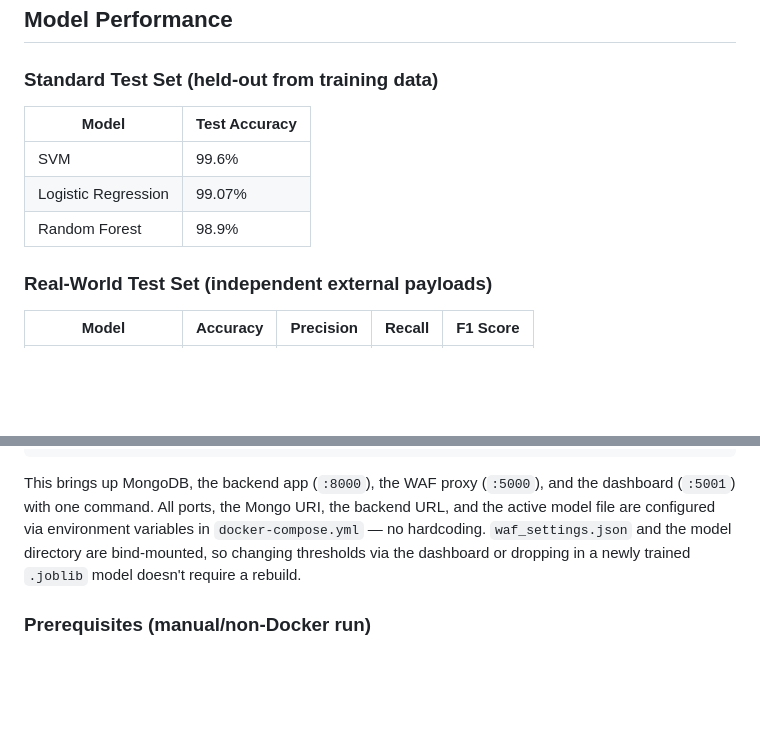
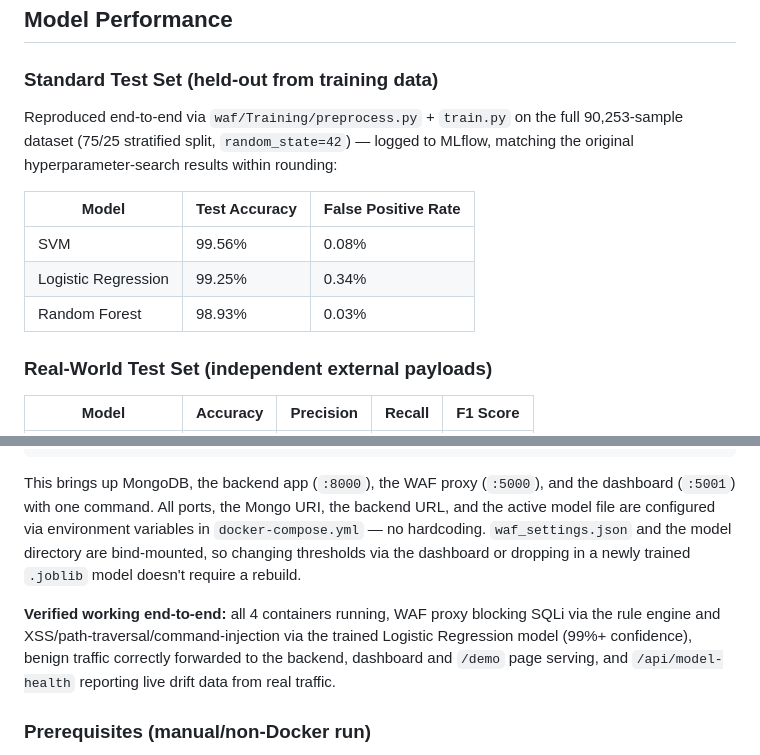
Before and after one commit to Ali-Sherazii/AegisVault, a Markdown page: README.md, 2 parts joined by grey strips. Rendered like a GitHub page; blank space fills up the shorter version.

Commit message:
Update README with real training results and verified Docker status
Replaces the Standard Test Set table with numbers from an actual full
run of waf/Training/preprocess.py + train.py against the real 90,253-
sample dataset (matches the documented figures within rounding), adds
a false-positive-rate column, and notes the Docker stack has been
verified end-to-end: all 4 containers healthy, rules blocking SQLi,
the real trained LR model blocking XSS/path-traversal/cmdi at 99%+
confidence, benign traffic forwarded correctly, and /api/model-health
reporting live drift data.

Co-Authored-By: Claude Sonnet 5 <noreply@anthropic.com>

````diff
--- a/README.md
+++ b/README.md
@@ -211,11 +211,15 @@ Early testing with only the ECML/PKDD dataset produced a 23%+ false positive rat
 
 ### Standard Test Set (held-out from training data)
 
-| Model | Test Accuracy |
-|-------|--------------|
-| SVM | 99.6% |
-| Logistic Regression | 99.07% |
-| Random Forest | 98.9% |
+Reproduced end-to-end via `waf/Training/preprocess.py` + `train.py` on the full 90,253-sample dataset (75/25
+stratified split, `random_state=42`) — logged to MLflow, matching the original hyperparameter-search results within
+rounding:
+
+| Model | Test Accuracy | False Positive Rate |
+|-------|--------------|---------------------|
+| SVM | 99.56% | 0.08% |
+| Logistic Regression | 99.25% | 0.34% |
+| Random Forest | 98.93% | 0.03% |
 
 ### Real-World Test Set (independent external payloads)
 
@@ -266,6 +270,11 @@ docker-compose up
 ```
 
 This brings up MongoDB, the backend app (`:8000`), the WAF proxy (`:5000`), and the dashboard (`:5001`) with one command. All ports, the Mongo URI, the backend URL, and the active model file are configured via environment variables in `docker-compose.yml` — no hardcoding. `waf_settings.json` and the model directory are bind-mounted, so changing thresholds via the dashboard or dropping in a newly trained `.joblib` model doesn't require a rebuild.
+
+**Verified working end-to-end:** all 4 containers running, WAF proxy blocking SQLi via the rule engine and
+XSS/path-traversal/command-injection via the trained Logistic Regression model (99%+ confidence), benign traffic
+correctly forwarded to the backend, dashboard and `/demo` page serving, and `/api/model-health` reporting live
+drift data from real traffic.
 
 ### Prerequisites (manual/non-Docker run)
 
````
